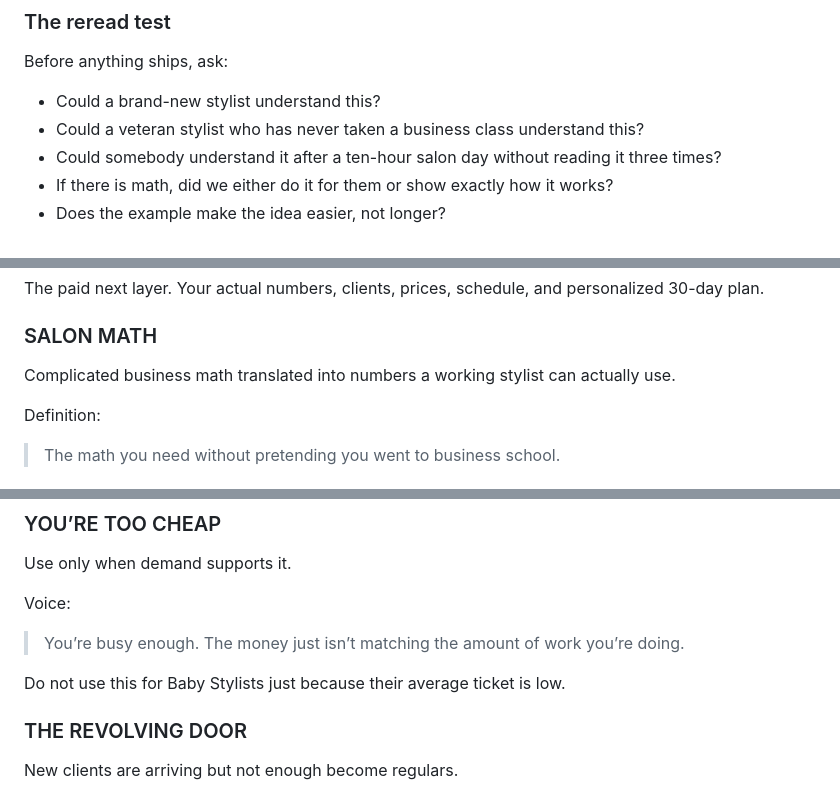
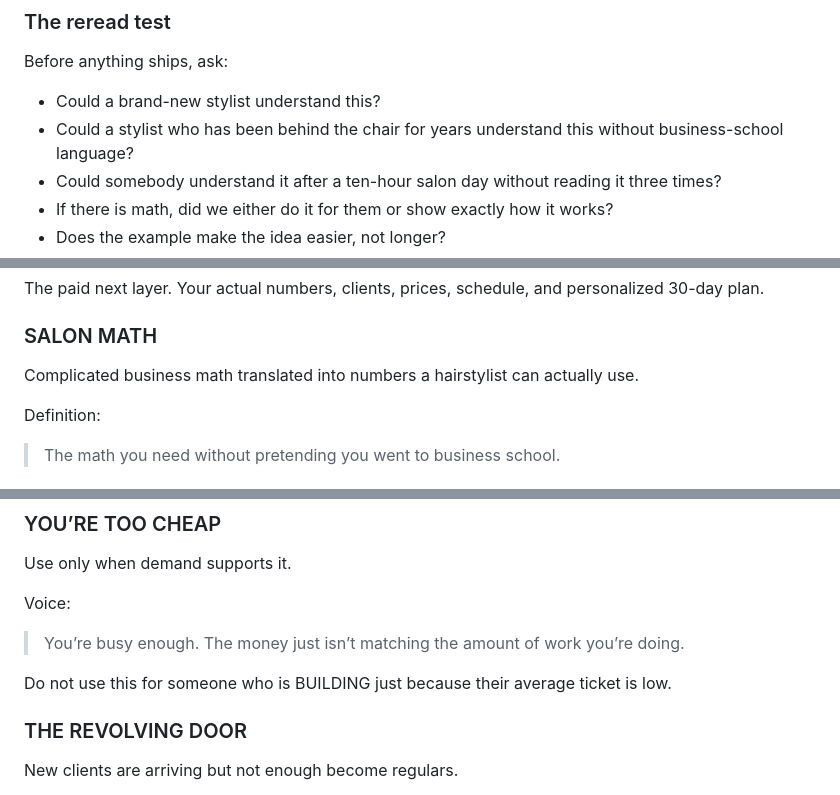
Before and after one commit to BSanders0801/Booked-AF-Calculator, a Markdown page: BOOKED_AF_LANGUAGE_BIBLE.md, 3 parts joined by grey strips. Drawn GitHub-style.

Commit message:
Remove retired career-stage labels from language bible

```diff
--- a/BOOKED_AF_LANGUAGE_BIBLE.md
+++ b/BOOKED_AF_LANGUAGE_BIBLE.md
@@ -130,7 +130,7 @@ Translate them:
 Before anything ships, ask:
 
 - Could a brand-new stylist understand this?
-- Could a veteran stylist who has never taken a business class understand this?
+- Could a stylist who has been behind the chair for years understand this without business-school language?
 - Could somebody understand it after a ten-hour salon day without reading it three times?
 - If there is math, did we either do it for them or show exactly how it works?
 - Does the example make the idea easier, not longer?
@@ -149,7 +149,7 @@ The free 3-minute diagnostic. It tells you what is actually worth fixing first.
 The paid next layer. Your actual numbers, clients, prices, schedule, and personalized 30-day plan.
 
 ### SALON MATH
-Complicated business math translated into numbers a working stylist can actually use.
+Complicated business math translated into numbers a hairstylist can actually use.
 
 Definition:
 > The math you need without pretending you went to business school.
@@ -207,7 +207,7 @@ Use only when demand supports it.
 Voice:
 > You’re busy enough. The money just isn’t matching the amount of work you’re doing.
 
-Do not use this for Baby Stylists just because their average ticket is low.
+Do not use this for someone who is BUILDING just because their average ticket is low.
 
 ### THE REVOLVING DOOR
 New clients are arriving but not enough become regulars.
```
Also changed, not shown: other parts of BOOKED_AF_LANGUAGE_BIBLE.md (+1 -1 lines).
